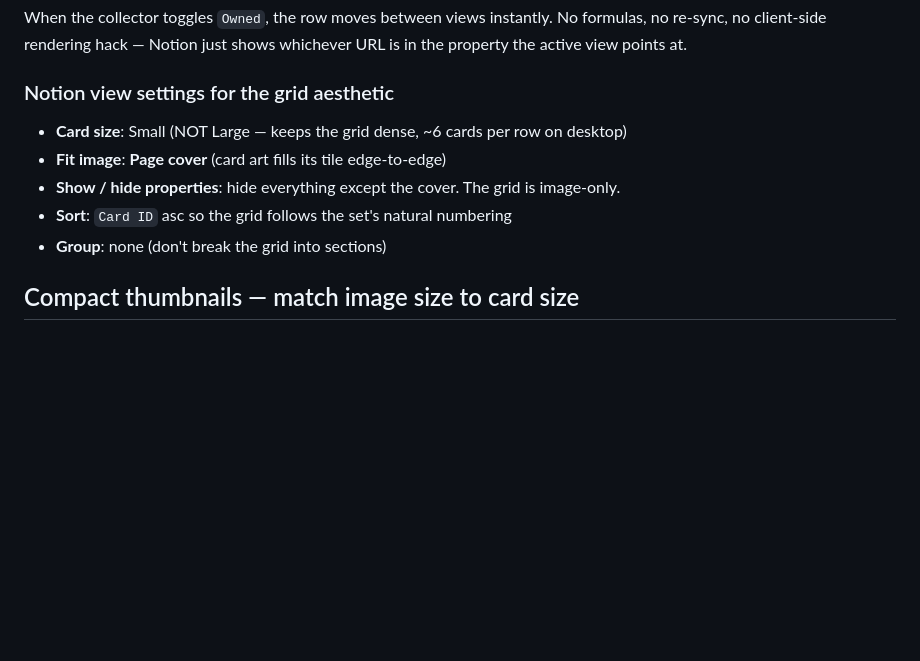
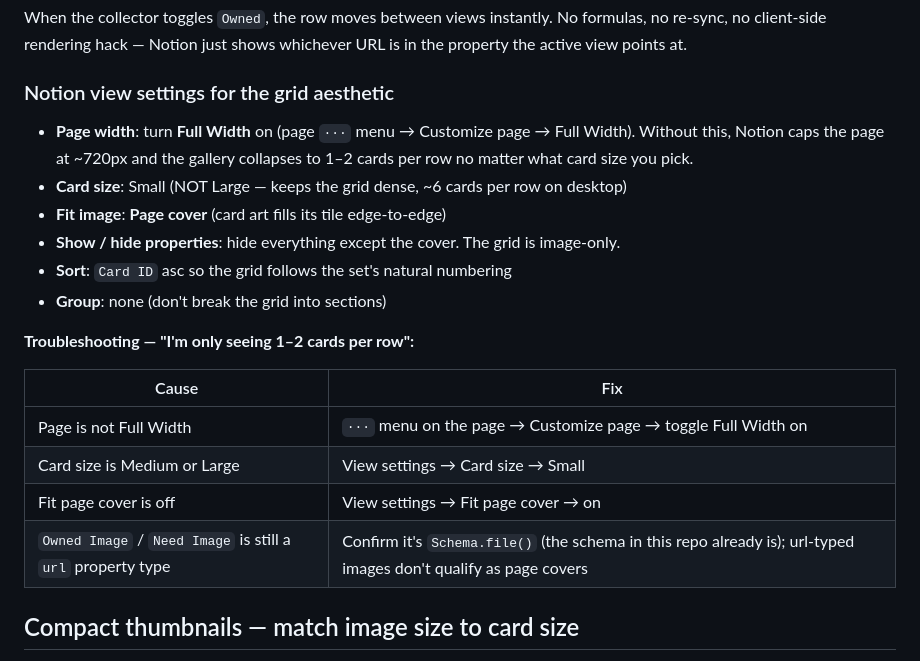
Before and after one commit to spenceryang/grandlinevault, a Markdown page: docs/OPTCG_SET_MASTER_WALL.md, the part around the change. GitHub-like rendering; blank space fills up the shorter version.

Commit message:
docs: add image-only view tab to BINDER.md + density troubleshooting to OPTCG_SET_MASTER_WALL.md
BINDER.md: new 'Image Only — pure grid, no text' view tab alongside
Binder / Owned Only / Missing, plus a cards-per-row reference table
matching BINDER_DENSITY presets and a 'why am I seeing only 1-2 per row'
troubleshooting matrix.

OPTCG_SET_MASTER_WALL.md: surfaced the Full-Width page setting (the
silent cause of the 'one column of cards' failure mode) at the top of
the view settings list, plus a matching troubleshooting table.

```diff
--- a/docs/OPTCG_SET_MASTER_WALL.md
+++ b/docs/OPTCG_SET_MASTER_WALL.md
@@ -32,11 +32,21 @@ When the collector toggles `Owned`, the row moves between views instantly. No fo
 
 ### Notion view settings for the grid aesthetic
 
+- **Page width**: turn **Full Width** on (page `···` menu → Customize page → Full Width). Without this, Notion caps the page at ~720px and the gallery collapses to 1–2 cards per row no matter what card size you pick.
 - **Card size**: Small (NOT Large — keeps the grid dense, ~6 cards per row on desktop)
 - **Fit image**: **Page cover** (card art fills its tile edge-to-edge)
 - **Show / hide properties**: hide everything except the cover. The grid is image-only.
 - **Sort**: `Card ID` asc so the grid follows the set's natural numbering
 - **Group**: none (don't break the grid into sections)
+
+**Troubleshooting — "I'm only seeing 1–2 cards per row":**
+
+| Cause | Fix |
+|---|---|
+| Page is not Full Width | `···` menu on the page → Customize page → toggle Full Width on |
+| Card size is Medium or Large | View settings → Card size → Small |
+| Fit page cover is off | View settings → Fit page cover → on |
+| `Owned Image` / `Need Image` is still a `url` property type | Confirm it's `Schema.file()` (the schema in this repo already is); url-typed images don't qualify as page covers |
 
 ## Compact thumbnails — match image size to card size
 
```
